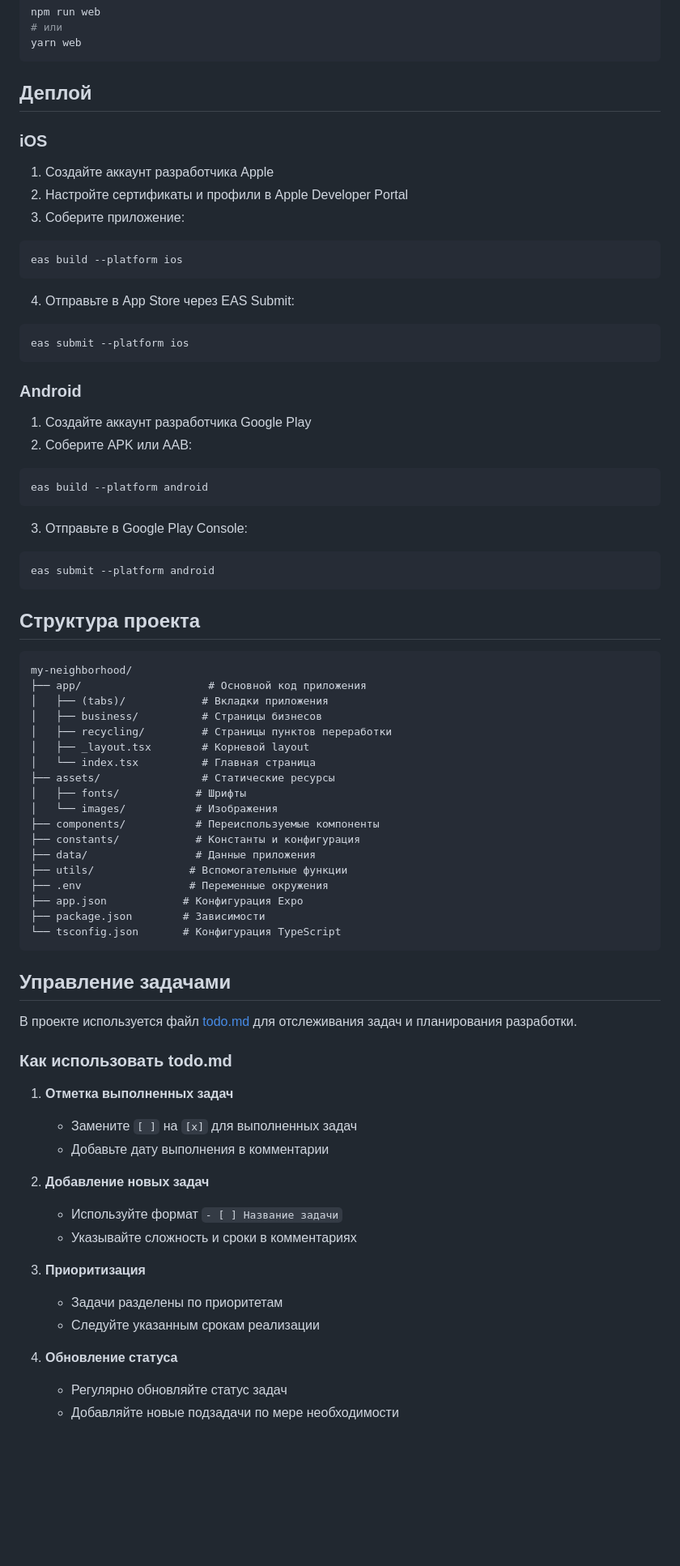
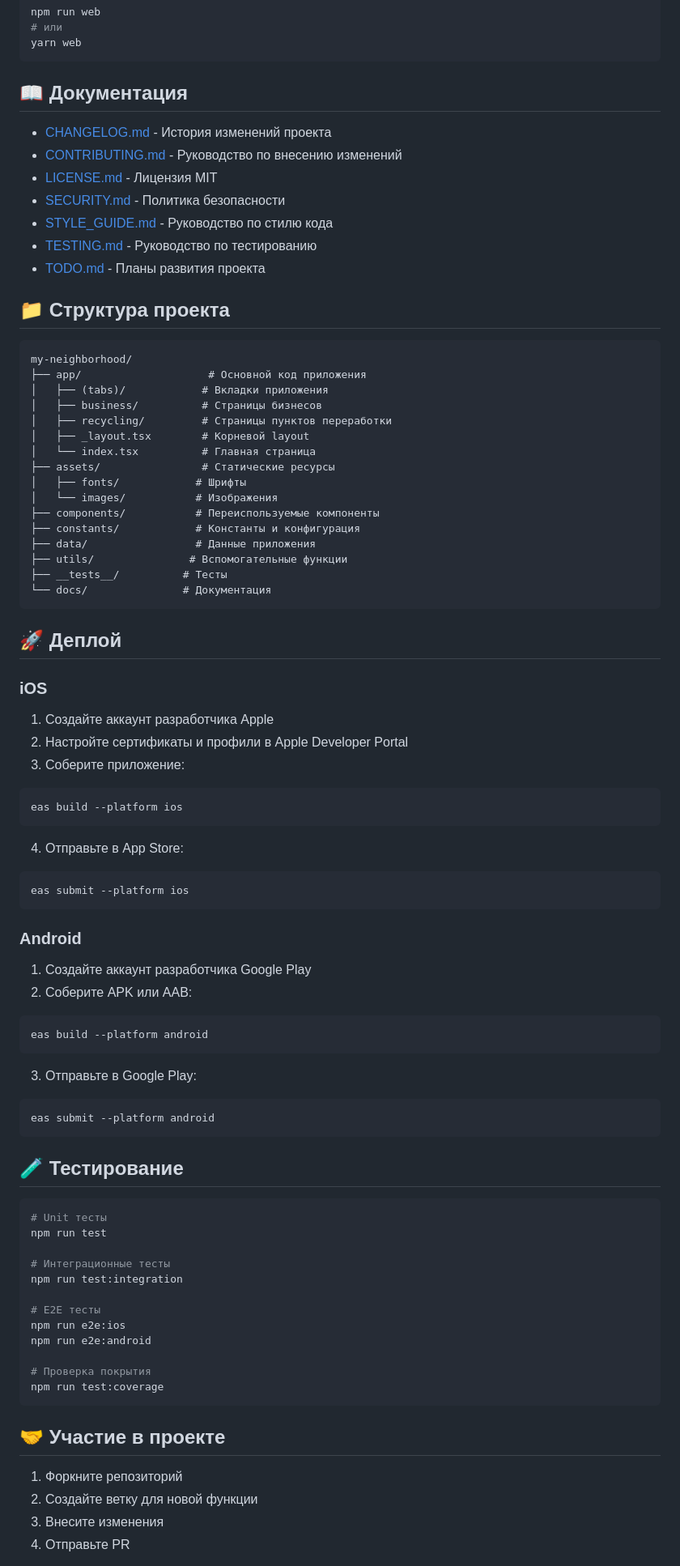
Before and after one commit to Tetrobit/my-neighborhood, a Markdown page: readme.md, the part around one of its changes. Shown at 81% size. GitHub-like rendering; blank space fills up the shorter version.

Commit message:
doc: update readme

````diff
--- a/readme.md
+++ b/readme.md
@@ -69,32 +69,17 @@ npm run web
 yarn web
 ```
 
-## Деплой
+## 📖 Документация
 
-### iOS
-1. Создайте аккаунт разработчика Apple
-2. Настройте сертификаты и профили в Apple Developer Portal
-3. Соберите приложение:
-```bash
-eas build --platform ios
-```
-4. Отправьте в App Store через EAS Submit:
-```bash
-eas submit --platform ios
-```
+- [CHANGELOG.md](CHANGELOG.md) - История изменений проекта
+- [CONTRIBUTING.md](CONTRIBUTING.md) - Руководство по внесению изменений
+- [LICENSE.md](LICENSE.md) - Лицензия MIT
+- [SECURITY.md](SECURITY.md) - Политика безопасности
+- [STYLE_GUIDE.md](STYLE_GUIDE.md) - Руководство по стилю кода
+- [TESTING.md](TESTING.md) - Руководство по тестированию
+- [TODO.md](TODO.md) - Планы развития проекта
 
-### Android
-1. Создайте аккаунт разработчика Google Play
-2. Соберите APK или AAB:
-```bash
-eas build --platform android
-```
-3. Отправьте в Google Play Console:
-```bash
-eas submit --platform android
-```
-
-## Структура проекта
+## 📁 Структура проекта
 
 ```
 my-neighborhood/
@@ -111,30 +96,56 @@ my-neighborhood/
 ├── constants/            # Константы и конфигурация
 ├── data/                 # Данные приложения
 ├── utils/               # Вспомогательные функции
-├── .env                 # Переменные окружения
-├── app.json            # Конфигурация Expo
-├── package.json        # Зависимости
-└── tsconfig.json       # Конфигурация TypeScript
+├── __tests__/          # Тесты
+└── docs/               # Документация
 ```
 
-## Управление задачами
+## 🚀 Деплой
 
-В проекте используется файл [todo.md](todo.md) для отслеживания задач и планирования разработки.
+### iOS
+1. Создайте аккаунт разработчика Apple
+2. Настройте сертификаты и профили в Apple Developer Portal
+3. Соберите приложение:
+```bash
+eas build --platform ios
+```
+4. Отправьте в App Store:
+```bash
+eas submit --platform ios
+```
 
-### Как использовать todo.md
+### Android
+1. Создайте аккаунт разработчика Google Play
+2. Соберите APK или AAB:
+```bash
+eas build --platform android
+```
+3. Отправьте в Google Play:
+```bash
+eas submit --platform android
+```
 
-1. **Отметка выполненных задач**
-   - Замените `[ ]` на `[x]` для выполненных задач
-   - Добавьте дату выполнения в комментарии
+## 🧪 Тестирование
 
-2. **Добавление новых задач**
-   - Используйте формат `- [ ] Название задачи`
-   - Указывайте сложность и сроки в комментариях
+```bash
+# Unit тесты
+npm run test
 
-3. **Приоритизация**
-   - Задачи разделены по приоритетам
-   - Следуйте указанным срокам реализации
+# Интеграционные тесты
+npm run test:integration
 
-4. **Обновление статуса**
-   - Регулярно обновляйте статус задач
-   - Добавляйте новые подзадачи по мере необходимости
+# E2E тесты
+npm run e2e:ios
+npm run e2e:android
+
+# Проверка покрытия
+npm run test:coverage
+```
+
+## 🤝 Участие в проекте
+
+1. Форкните репозиторий
+2. Создайте ветку для новой функции
+3. Внесите изменения
+4. Отправьте PR
+
````
Also changed, not shown: other parts of readme.md (+18 -5 lines).
